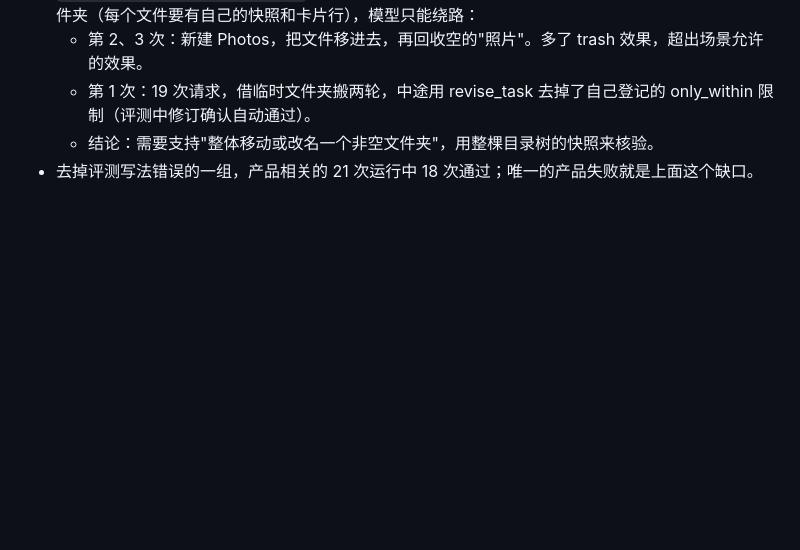
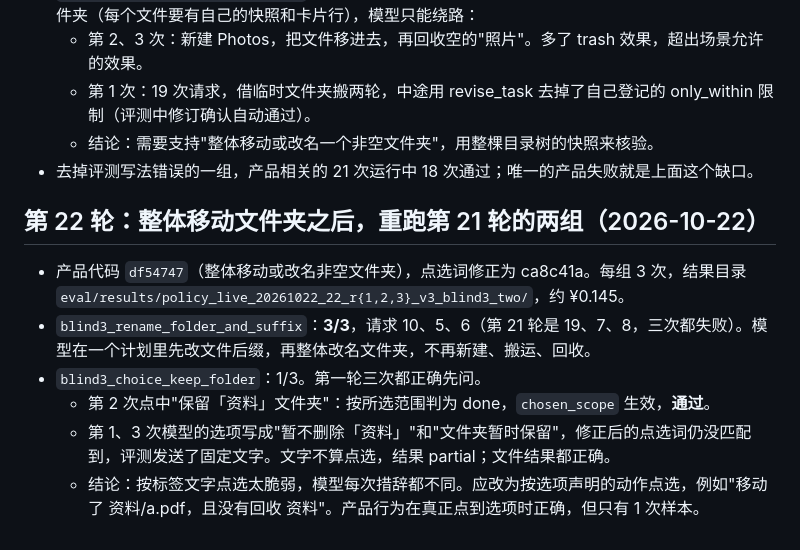
Before and after one commit to NanjoCas/Filebutler, a Markdown page: docs/live-acceptance-2026-10-21-rounds.md, the part around the change. GitHub-like rendering; blank space fills up the shorter version.

```diff
--- a/docs/live-acceptance-2026-10-21-rounds.md
+++ b/docs/live-acceptance-2026-10-21-rounds.md
@@ -358,3 +358,12 @@ v3 唯一的失败：`blind_dedup_keeper_by_folder` 第 2 次，文件结果全
   - 第 1 次：19 次请求，借临时文件夹搬两轮，中途用 revise_task 去掉了自己登记的 only_within 限制（评测中修订确认自动通过）。
   - 结论：需要支持"整体移动或改名一个非空文件夹"，用整棵目录树的快照来核验。
 - 去掉评测写法错误的一组，产品相关的 21 次运行中 18 次通过；唯一的产品失败就是上面这个缺口。
+
+## 第 22 轮：整体移动文件夹之后，重跑第 21 轮的两组（2026-10-22）
+
+- 产品代码 `df54747`（整体移动或改名非空文件夹），点选词修正为 ca8c41a。每组 3 次，结果目录 `eval/results/policy_live_20261022_22_r{1,2,3}_v3_blind3_two/`，约 ¥0.145。
+- `blind3_rename_folder_and_suffix`：**3/3**，请求 10、5、6（第 21 轮是 19、7、8，三次都失败）。模型在一个计划里先改文件后缀，再整体改名文件夹，不再新建、搬运、回收。
+- `blind3_choice_keep_folder`：1/3。第一轮三次都正确先问。
+  - 第 2 次点中"保留「资料」文件夹"：按所选范围判为 done，`chosen_scope` 生效，**通过**。
+  - 第 1、3 次模型的选项写成"暂不删除「资料」"和"文件夹暂时保留"，修正后的点选词仍没匹配到，评测发送了固定文字。文字不算点选，结果 partial；文件结果都正确。
+  - 结论：按标签文字点选太脆弱，模型每次措辞都不同。应改为按选项声明的动作点选，例如"移动了 资料/a.pdf，且没有回收 资料"。产品行为在真正点到选项时正确，但只有 1 次样本。
```
Also changed, not shown: HANDOFF.md (+3 -2 lines).
